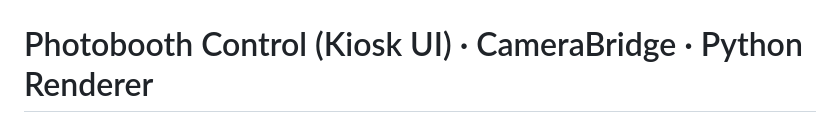
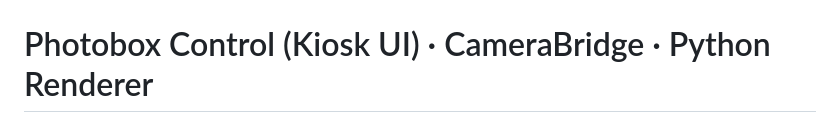
Before and after one commit to Jumbo125/NiBu-Photobox-Software, a Markdown page: README.md, the part around the change. GitHub-like rendering.

Commit message:
Aktualisieren von README.md

```diff
--- a/README.md
+++ b/README.md
@@ -5,7 +5,7 @@
 
 
 
-# Photobooth Control (Kiosk UI) · CameraBridge · Python Renderer
+# Photobox Control (Kiosk UI) · CameraBridge · Python Renderer
 
 ![startbild](Logo/startbild.jpg)
 
```
